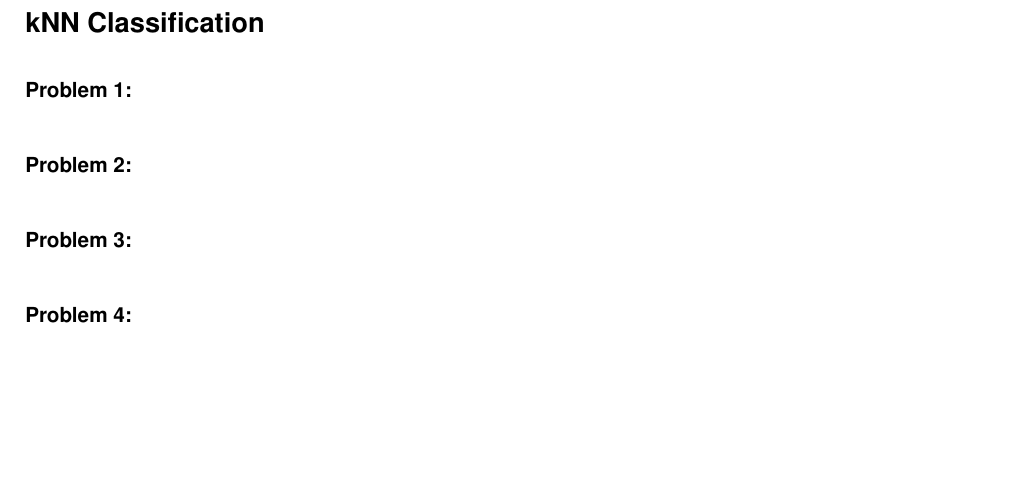
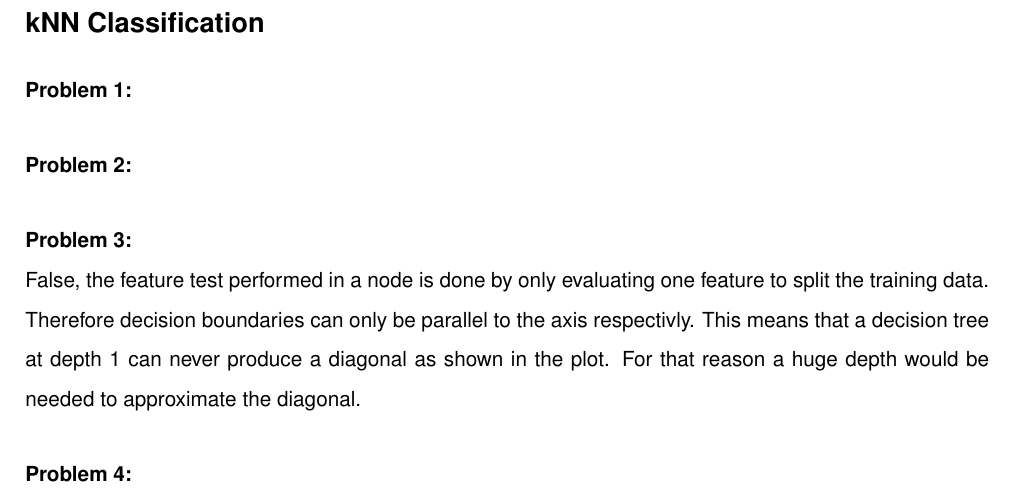
Before and after one commit to MarcelBruckner-TUMProjects/Machine-Learning, a LaTeX problem sheet (exercise_02/exercise.tex): part of page 2 of 4, cut so that both start at the same text, the shorter picture padded with empty space. Compiled offline with pdfLaTeX.

Commit message:
Added Problem 3 Added pdf export of jupyter notebook

```diff
--- a/exercise_02/exercise.tex
+++ b/exercise_02/exercise.tex
@@ -34,6 +34,8 @@
 %
 %
 \Problem{3}
+\\
+False, the feature test performed in a node is done by only evaluating one feature to split the training data. Therefore decision boundaries can only be parallel to the axis respectivly. This means that a decision tree at depth 1 can never produce a diagonal as shown in the plot. For that reason a huge depth would be needed to approximate the diagonal.
 %
 %
 \Problem{4}
```
Also changed, not shown: exercise_02/exercise.pdf, exercise_02/exercise_02_notebook.pdf (added).
